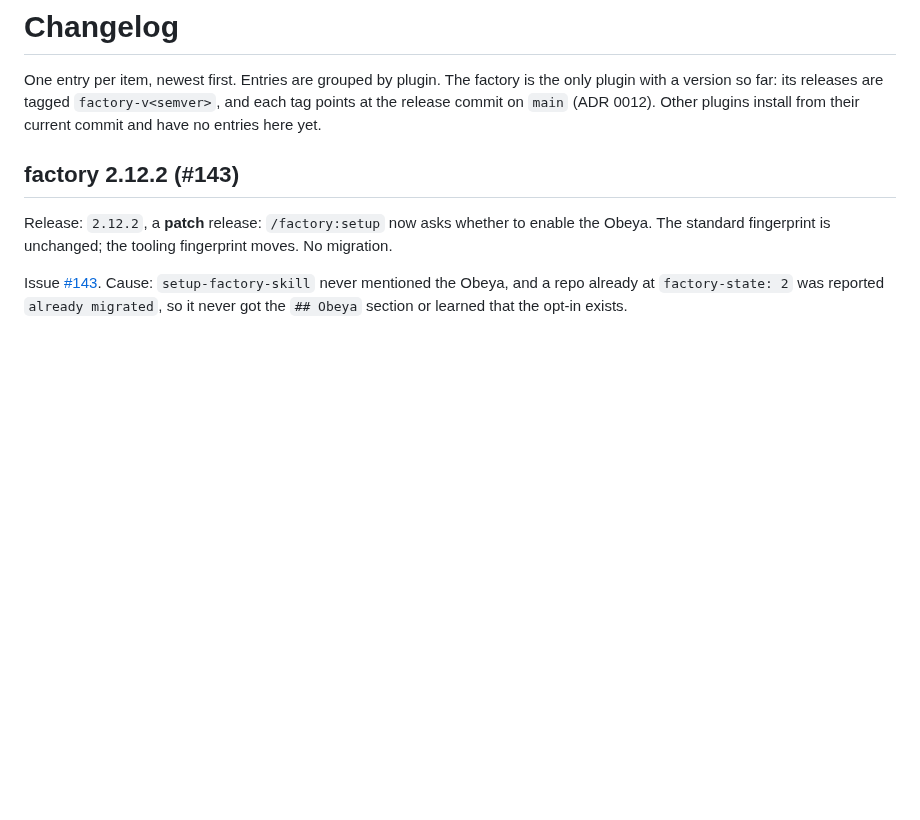
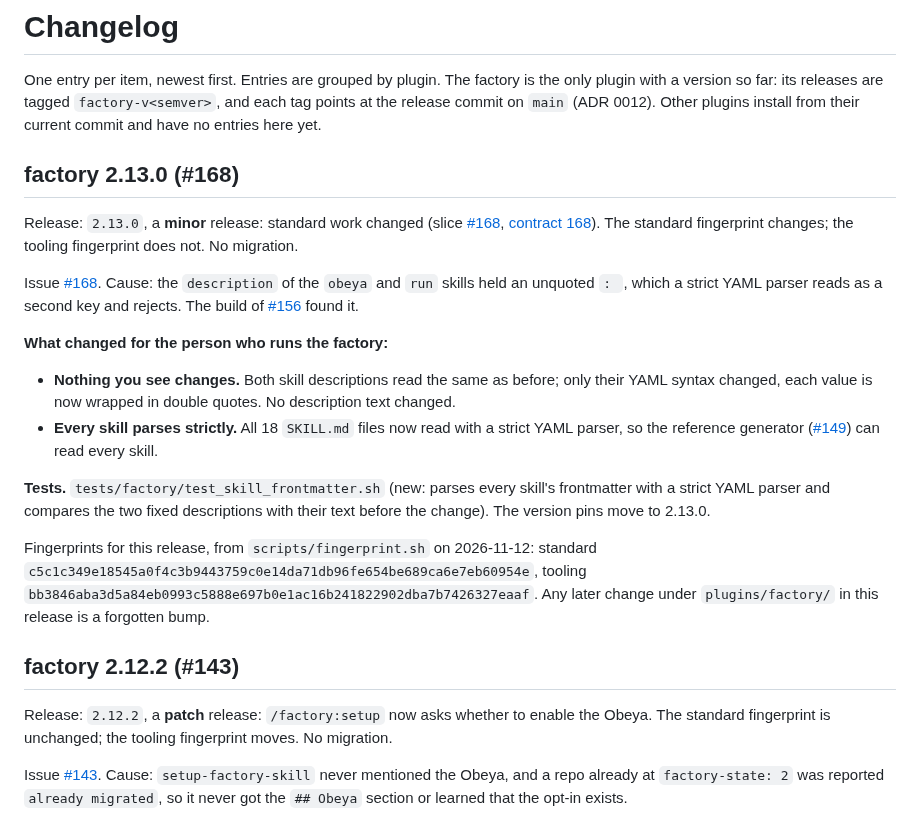
Before and after one commit to WimSuenens/agent-plugins, a Markdown page: CHANGELOG.md, the part around the change. Drawn GitHub-style; blank space fills up the shorter version.

Commit message:
#168 docs-writer: changelog entry for factory 2.13.0

```diff
--- a/CHANGELOG.md
+++ b/CHANGELOG.md
@@ -1,6 +1,21 @@
 # Changelog
 
 One entry per item, newest first. Entries are grouped by plugin. The factory is the only plugin with a version so far: its releases are tagged `factory-v<semver>`, and each tag points at the release commit on `main` (ADR 0012). Other plugins install from their current commit and have no entries here yet.
+
+## factory 2.13.0 (#168)
+
+Release: `2.13.0`, a **minor** release: standard work changed (slice [#168](https://github.com/WimSuenens/agent-plugins/issues/168), [contract 168](contracts/168-skill-frontmatter.md)). The standard fingerprint changes; the tooling fingerprint does not. No migration.
+
+Issue [#168](https://github.com/WimSuenens/agent-plugins/issues/168). Cause: the `description` of the `obeya` and `run` skills held an unquoted `: `, which a strict YAML parser reads as a second key and rejects. The build of [#156](https://github.com/WimSuenens/agent-plugins/issues/156) found it.
+
+**What changed for the person who runs the factory:**
+
+- **Nothing you see changes.** Both skill descriptions read the same as before; only their YAML syntax changed, each value is now wrapped in double quotes. No description text changed.
+- **Every skill parses strictly.** All 18 `SKILL.md` files now read with a strict YAML parser, so the reference generator ([#149](https://github.com/WimSuenens/agent-plugins/issues/149)) can read every skill.
+
+**Tests.** `tests/factory/test_skill_frontmatter.sh` (new: parses every skill's frontmatter with a strict YAML parser and compares the two fixed descriptions with their text before the change). The version pins move to 2.13.0.
+
+Fingerprints for this release, from `scripts/fingerprint.sh` on 2026-11-12: standard `c5c1c349e18545a0f4c3b9443759c0e14da71db96fe654be689ca6e7eb60954e`, tooling `bb3846aba3d5a84eb0993c5888e697b0e1ac16b241822902dba7b7426327eaaf`. Any later change under `plugins/factory/` in this release is a forgotten bump.
 
 ## factory 2.12.2 (#143)
 
```
